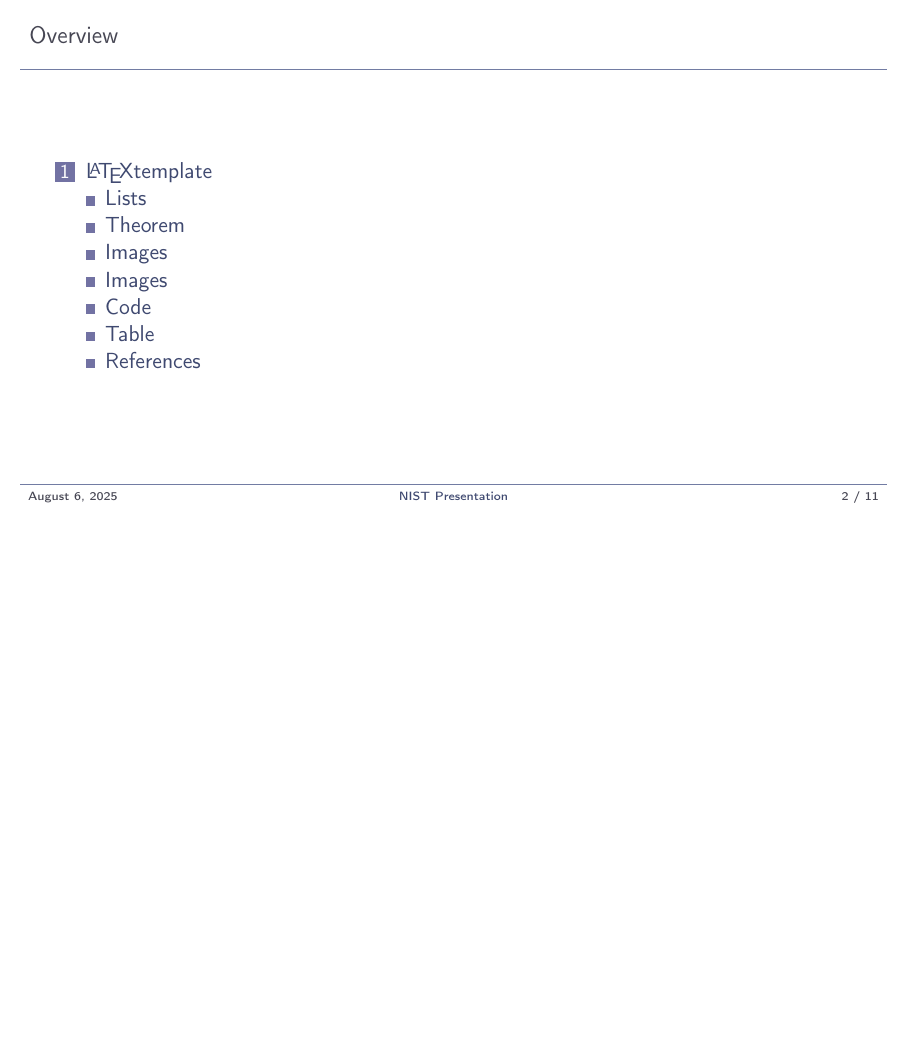
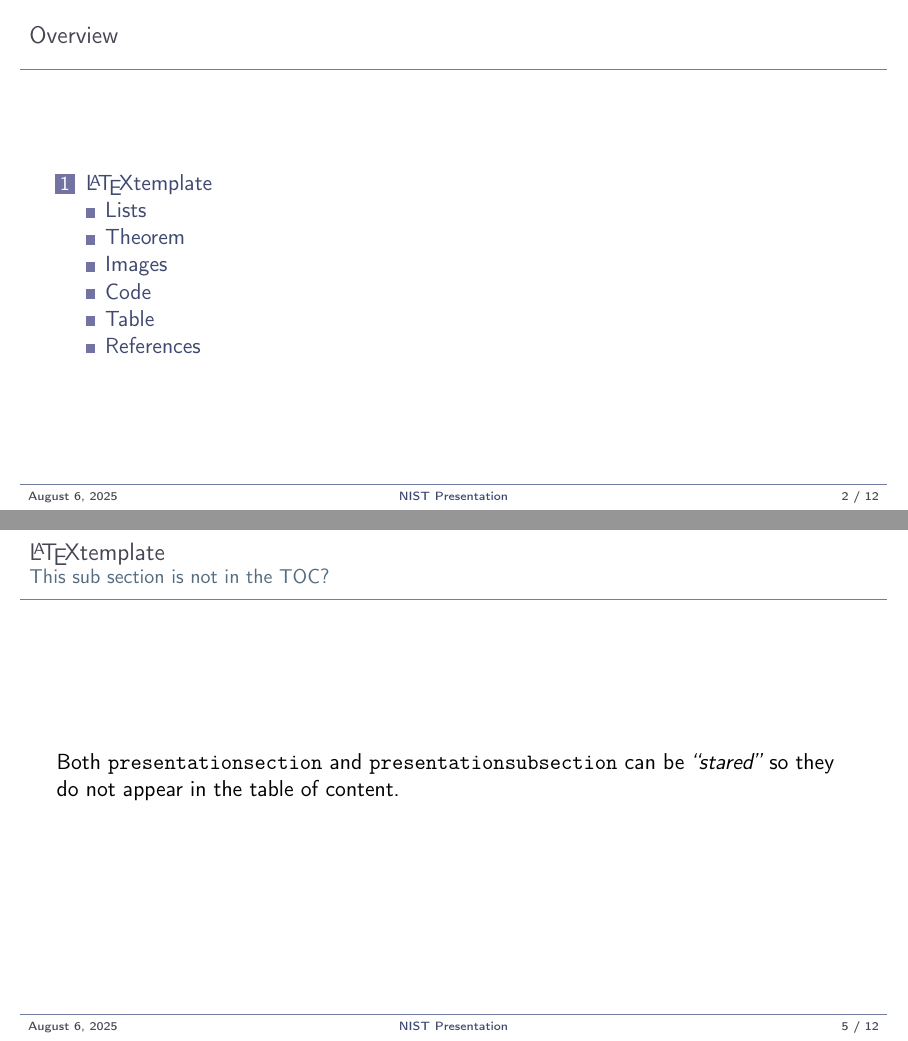
Before and after one commit to drfailer/presentation.tex, LaTeX slides (main.tex, which reads config/presentation.sty, sections/example.tex): page 2 of 13 before the commit and pages 2 and 5 of 14 after it, the two joined at a grey line, the shorter picture padded with empty space. Compiled offline with pdfLaTeX.

Commit message:
star sections

```diff
--- a/config/presentation.sty
+++ b/config/presentation.sty
@@ -39,14 +39,36 @@
   \end{frame}
 }
 
-\newcommand{\presentationsection}[1]{
+\newcommand{\presentationsectionNoStar}[1]{
   \def\sectiontitle{#1}
   \section{\sectiontitle}
 }
 
-\newcommand{\presentationsubsection}[1]{
+\newcommand{\presentationsubsectionNoStar}[1]{
   \def\subsectiontitle{#1}
   \subsection{\subsectiontitle}
+}
+
+\newcommand{\presentationsectionStar}[1]{
+  \def\sectiontitle{#1}
+  \section*{\sectiontitle}
+}
+
+\newcommand{\presentationsubsectionStar}[1]{
+  \def\subsectiontitle{#1}
+  \subsection*{\subsectiontitle}
+}
+
+\newcommand{\presentationsection}[2]{
+  \ifthenelse{\equal{#1}{*}}
+    {\presentationsectionStar{#2}}
+    {\presentationsectionNoStar{#1}}
+}
+
+\newcommand{\presentationsubsection}[2]{
+  \ifthenelse{\equal{#1}{*}}
+    {\presentationsubsectionStar{#2}}
+    {\presentationsubsectionNoStar{#1}}
 }
 
 \newenvironment{slide}[1]{
--- a/sections/example.tex
+++ b/sections/example.tex
@@ -26,6 +26,14 @@
 \end{subsectionslide}
 
 %%%%%%%%%%%%%%%%%%%%%%%%%%%%%%%%%%%%%%%%%%%%%%%%%%%%%%%%%%%%%%%%%%%%%%%%%%%%%%%%
+\presentationsubsection*{This sub section is not in the TOC?}
+
+\begin{subsectionslide}
+  Both \texttt{presentationsection} and \texttt{presentationsubsection} can
+  be \textit{``stared''} so they do not appear in the table of content.
+\end{subsectionslide}
+
+%%%%%%%%%%%%%%%%%%%%%%%%%%%%%%%%%%%%%%%%%%%%%%%%%%%%%%%%%%%%%%%%%%%%%%%%%%%%%%%%
 \presentationsubsection{Theorem}
 
 \begin{subsectionslide}
@@ -50,9 +58,6 @@
     \includegraphics[scale=0.2]{./img/example-image.png}
   \end{minipage}
 \end{subsectionslide}
-
-%%%%%%%%%%%%%%%%%%%%%%%%%%%%%%%%%%%%%%%%%%%%%%%%%%%%%%%%%%%%%%%%%%%%%%%%%%%%%%%%
-\presentationsubsection{Images}
 
 \begin{plainslide}
   \begin{figure}[H]
```
